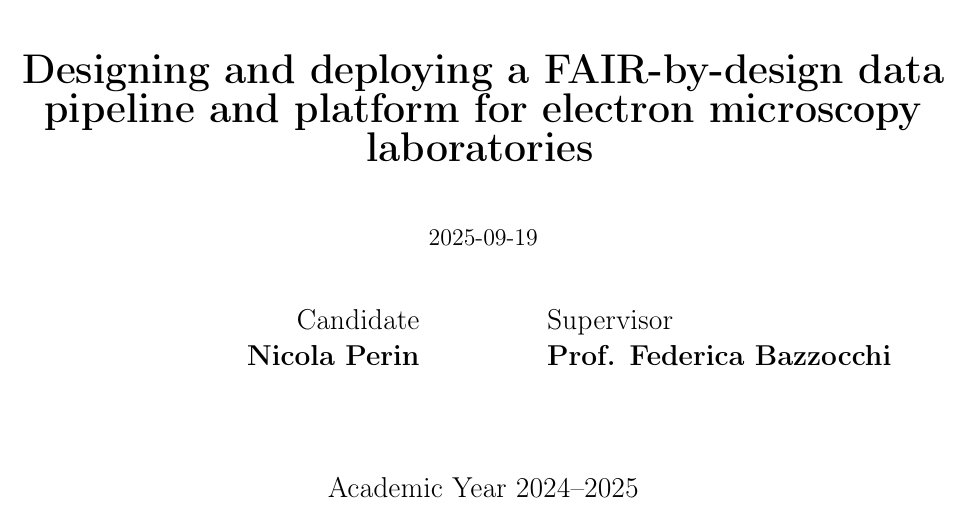
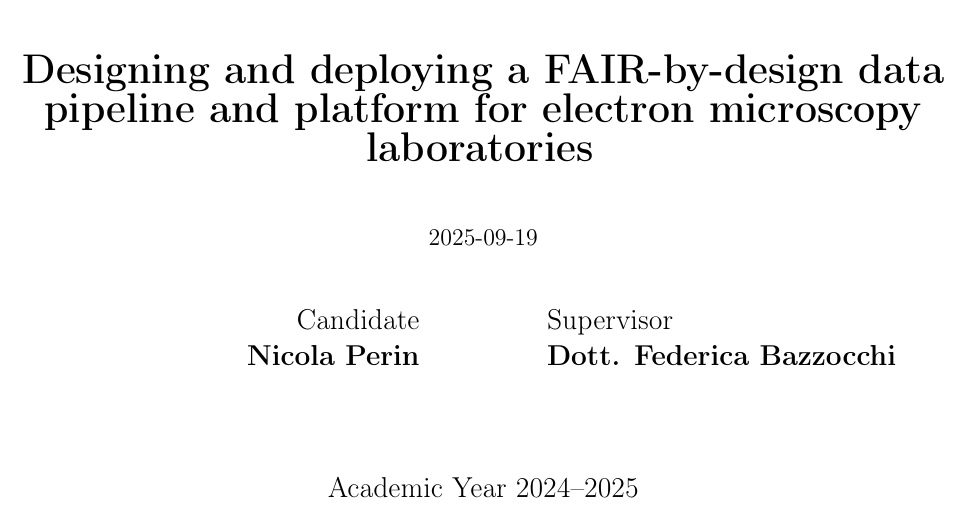
Before and after one commit to NicolaPerin/DSSC-Thesis, a LaTeX thesis (main.tex, which reads front/Cover.tex): part of page 1 of 65, cut so that both start at the same text. Compiled offline with pdfLaTeX.

Commit message:
fixed prof/dott

```diff
--- a/front/Cover.tex
+++ b/front/Cover.tex
@@ -39,7 +39,7 @@
 			\setlength{\tabcolsep}{32pt}
 			\begin{tabularx}{\linewidth}{ >{\raggedleft}X >{\raggedright\arraybackslash}X}
 				Candidate & Supervisor \\
-				\bfseries Nicola Perin & \bfseries Prof. Federica Bazzocchi\\ [5mm]
+				\bfseries Nicola Perin & \bfseries Dott. Federica Bazzocchi\\ [5mm]
 			\end{tabularx}
 		}
 
```
Also changed, not shown: 1 other file.
